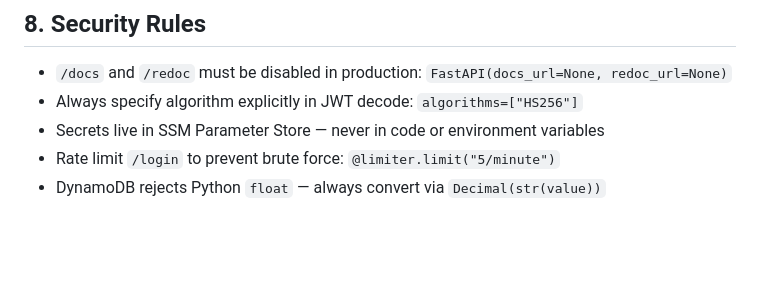
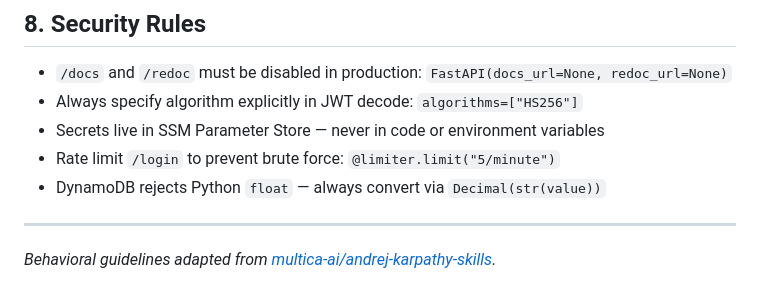
Before and after one commit to barbiquilmes/fastapi-lambda-template, a Markdown page: CLAUDE.md, the part around the change. Rendered like a GitHub page; blank space fills up the shorter version.

Commit message:
docs: add attribution for CLAUDE.md guidelines

```diff
--- a/CLAUDE.md
+++ b/CLAUDE.md
@@ -148,3 +148,7 @@ handler = Mangum(app, lifespan="off")
 - Secrets live in SSM Parameter Store — never in code or environment variables
 - Rate limit `/login` to prevent brute force: `@limiter.limit("5/minute")`
 - DynamoDB rejects Python `float` — always convert via `Decimal(str(value))`
+
+---
+
+_Behavioral guidelines adapted from [multica-ai/andrej-karpathy-skills](https://github.com/multica-ai/andrej-karpathy-skills)._
```
